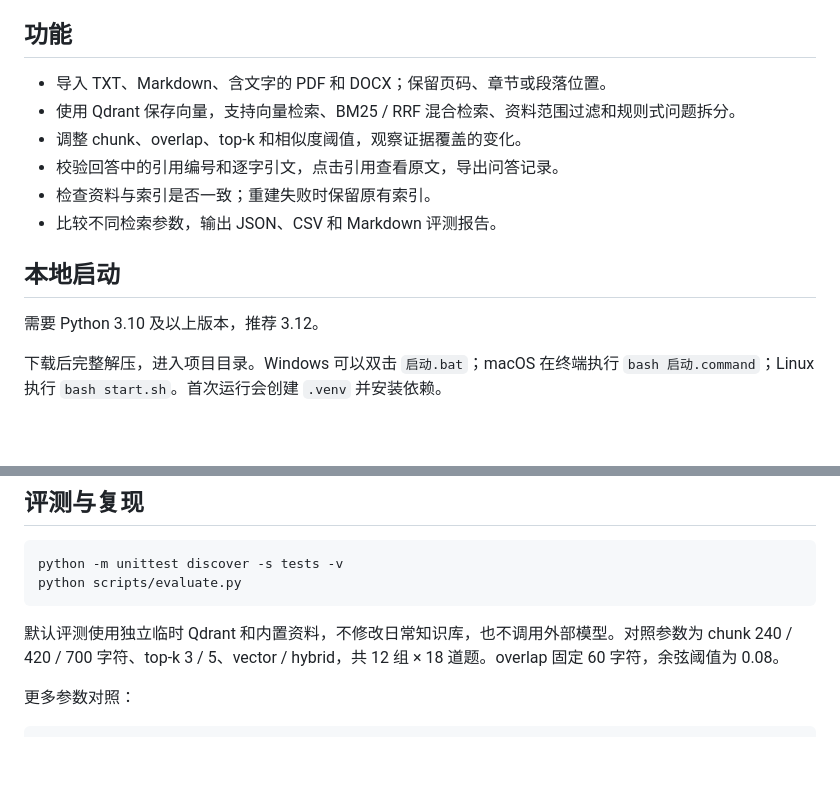
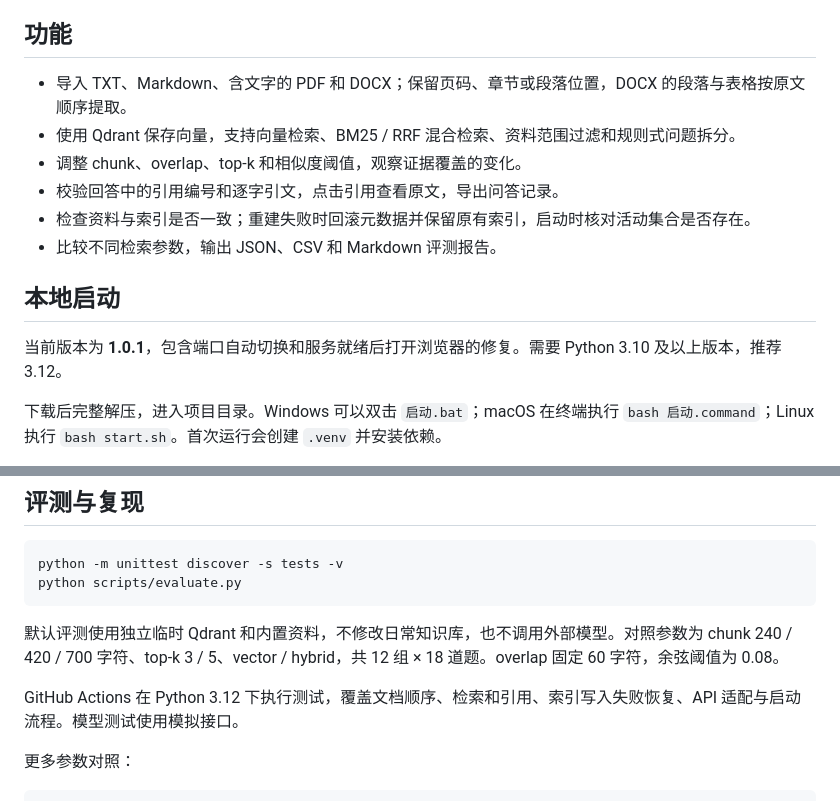
Before and after one commit to Gabriel6324/rag-evidence-desk, a Markdown page: README.md, 2 parts joined by grey strips. Drawn GitHub-style; blank space fills up the shorter version.

Commit message:
Document ordered extraction and index recovery

````diff
--- a/README.md
+++ b/README.md
@@ -12,16 +12,16 @@
 
 ## 功能
 
-- 导入 TXT、Markdown、含文字的 PDF 和 DOCX；保留页码、章节或段落位置。
+- 导入 TXT、Markdown、含文字的 PDF 和 DOCX；保留页码、章节或段落位置，DOCX 的段落与表格按原文顺序提取。
 - 使用 Qdrant 保存向量，支持向量检索、BM25 / RRF 混合检索、资料范围过滤和规则式问题拆分。
 - 调整 chunk、overlap、top-k 和相似度阈值，观察证据覆盖的变化。
 - 校验回答中的引用编号和逐字引文，点击引用查看原文，导出问答记录。
-- 检查资料与索引是否一致；重建失败时保留原有索引。
+- 检查资料与索引是否一致；重建失败时回滚元数据并保留原有索引，启动时核对活动集合是否存在。
 - 比较不同检索参数，输出 JSON、CSV 和 Markdown 评测报告。
 
 ## 本地启动
 
-需要 Python 3.10 及以上版本，推荐 3.12。
+当前版本为 **1.0.1**，包含端口自动切换和服务就绪后打开浏览器的修复。需要 Python 3.10 及以上版本，推荐 3.12。
 
 下载后完整解压，进入项目目录。Windows 可以双击 `启动.bat`；macOS 在终端执行 `bash 启动.command`；Linux 执行 `bash start.sh`。首次运行会创建 `.venv` 并安装依赖。
 
@@ -164,6 +164,8 @@ python scripts/evaluate.py
 
 默认评测使用独立临时 Qdrant 和内置资料，不修改日常知识库，也不调用外部模型。对照参数为 chunk 240 / 420 / 700 字符、top-k 3 / 5、vector / hybrid，共 12 组 × 18 道题。overlap 固定 60 字符，余弦阈值为 0.08。
 
+GitHub Actions 在 Python 3.12 下执行测试，覆盖文档顺序、检索和引用、索引写入失败恢复、API 适配与启动流程。模型测试使用模拟接口。
+
 更多参数对照：
 
 ```bash
````
